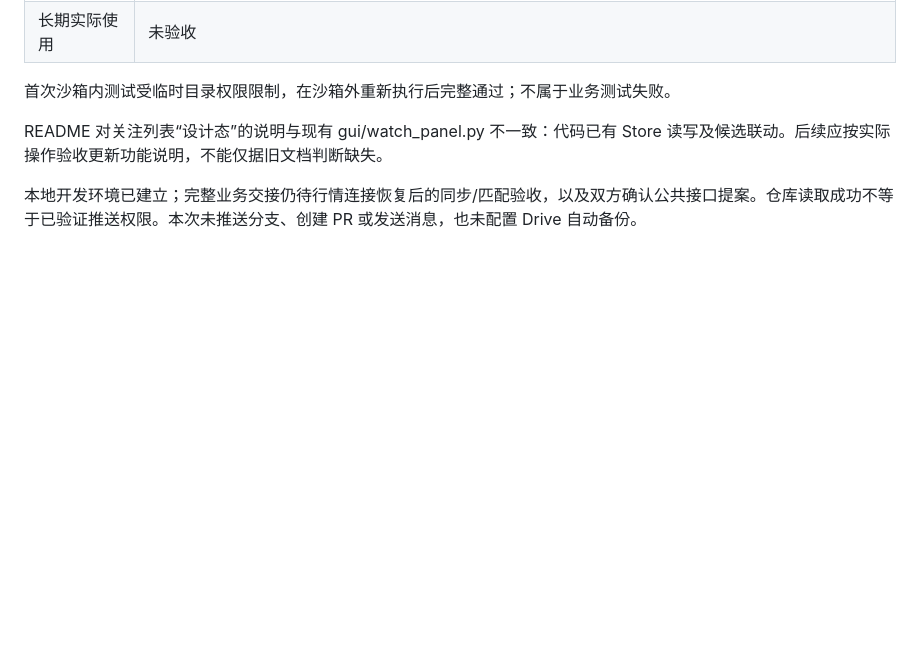
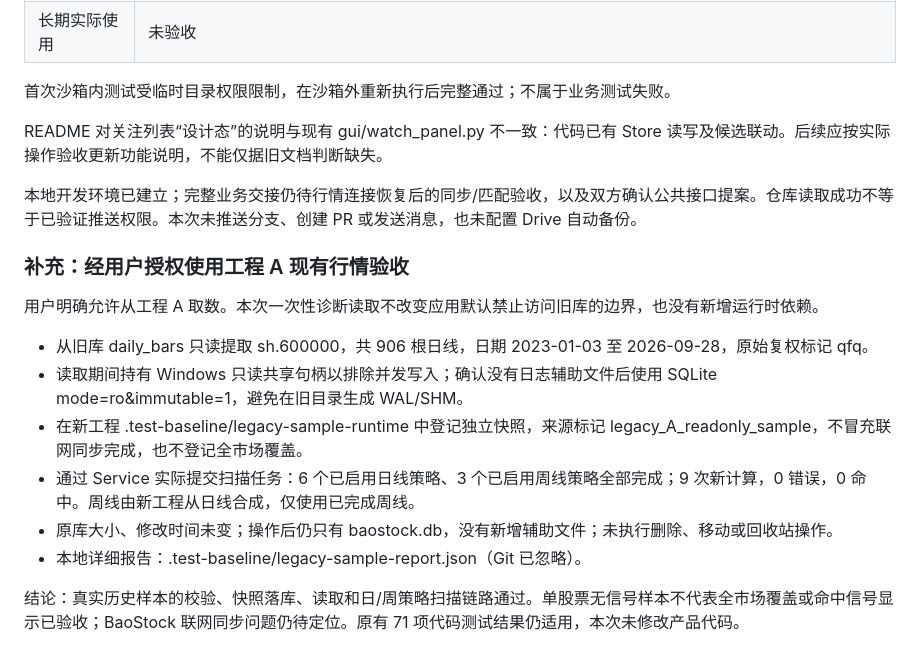
Before and after one commit to sysujonathan/Aplus, a Markdown page: docs/协作分工与开发基线.md, the part around the change. GitHub-like rendering; blank space fills up the shorter version.

Commit message:
Aplus：补充旧工程真实行情样本验收

```diff
--- a/docs/协作分工与开发基线.md
+++ b/docs/协作分工与开发基线.md
@@ -69,3 +69,16 @@ GitHub main 是共同代码来源。各自从更新后的 main 创建功能分
 README 对关注列表“设计态”的说明与现有 gui/watch_panel.py 不一致：代码已有 Store 读写及候选联动。后续应按实际操作验收更新功能说明，不能仅据旧文档判断缺失。
 
 本地开发环境已建立；完整业务交接仍待行情连接恢复后的同步/匹配验收，以及双方确认公共接口提案。仓库读取成功不等于已验证推送权限。本次未推送分支、创建 PR 或发送消息，也未配置 Drive 自动备份。
+
+### 补充：经用户授权使用工程 A 现有行情验收
+
+用户明确允许从工程 A 取数。本次一次性诊断读取不改变应用默认禁止访问旧库的边界，也没有新增运行时依赖。
+
+- 从旧库 daily_bars 只读提取 sh.600000，共 906 根日线，日期 2023-01-03 至 2026-09-28，原始复权标记 qfq。
+- 读取期间持有 Windows 只读共享句柄以排除并发写入；确认没有日志辅助文件后使用 SQLite mode=ro&immutable=1，避免在旧目录生成 WAL/SHM。
+- 在新工程 .test-baseline/legacy-sample-runtime 中登记独立快照，来源标记 legacy_A_readonly_sample，不冒充联网同步完成，也不登记全市场覆盖。
+- 通过 Service 实际提交扫描任务：6 个已启用日线策略、3 个已启用周线策略全部完成；9 次新计算，0 错误，0 命中。周线由新工程从日线合成，仅使用已完成周线。
+- 原库大小、修改时间未变；操作后仍只有 baostock.db，没有新增辅助文件；未执行删除、移动或回收站操作。
+- 本地详细报告：.test-baseline/legacy-sample-report.json（Git 已忽略）。
+
+结论：真实历史样本的校验、快照落库、读取和日/周策略扫描链路通过。单股票无信号样本不代表全市场覆盖或命中信号显示已验收；BaoStock 联网同步问题仍待定位。原有 71 项代码测试结果仍适用，本次未修改产品代码。
```
